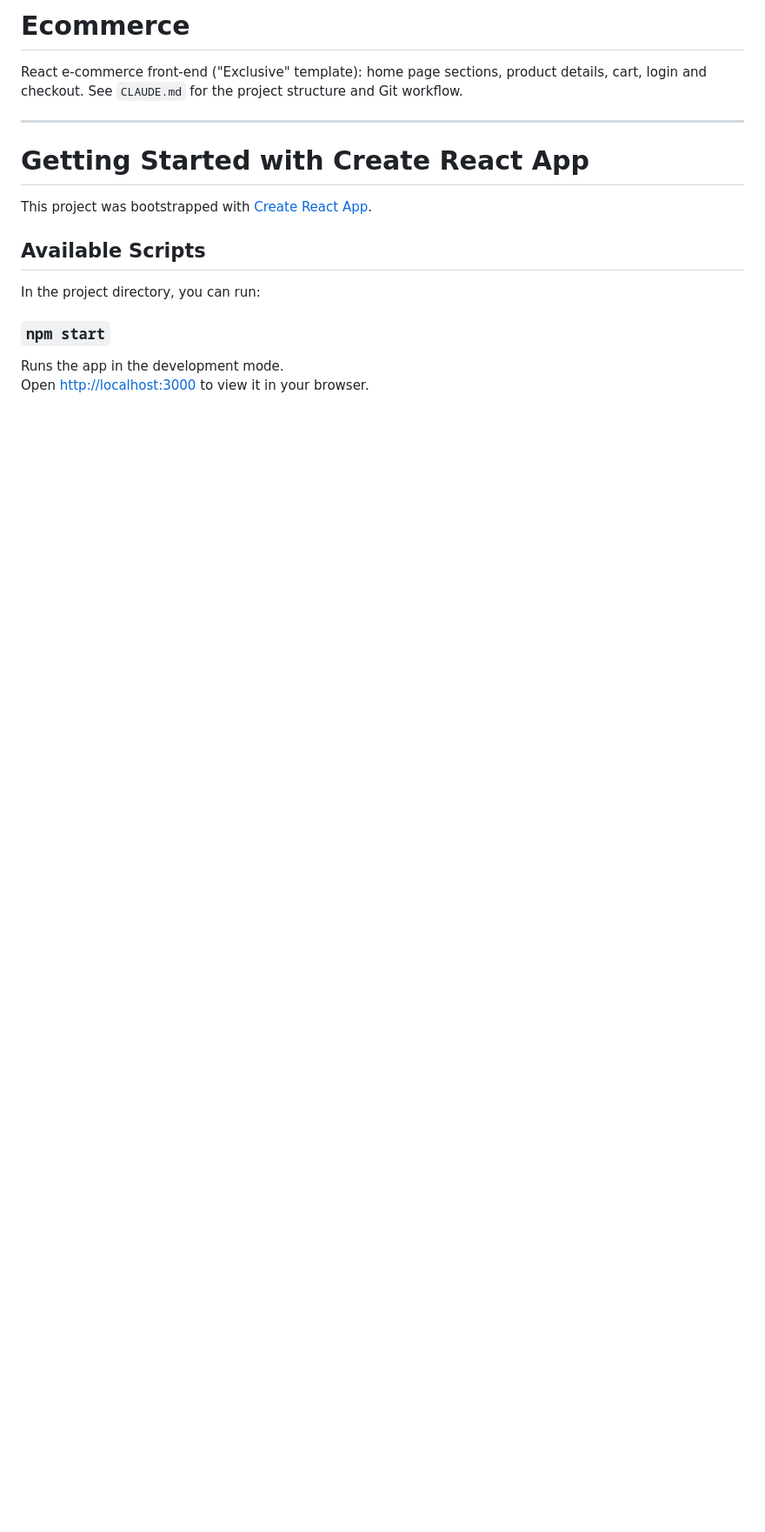
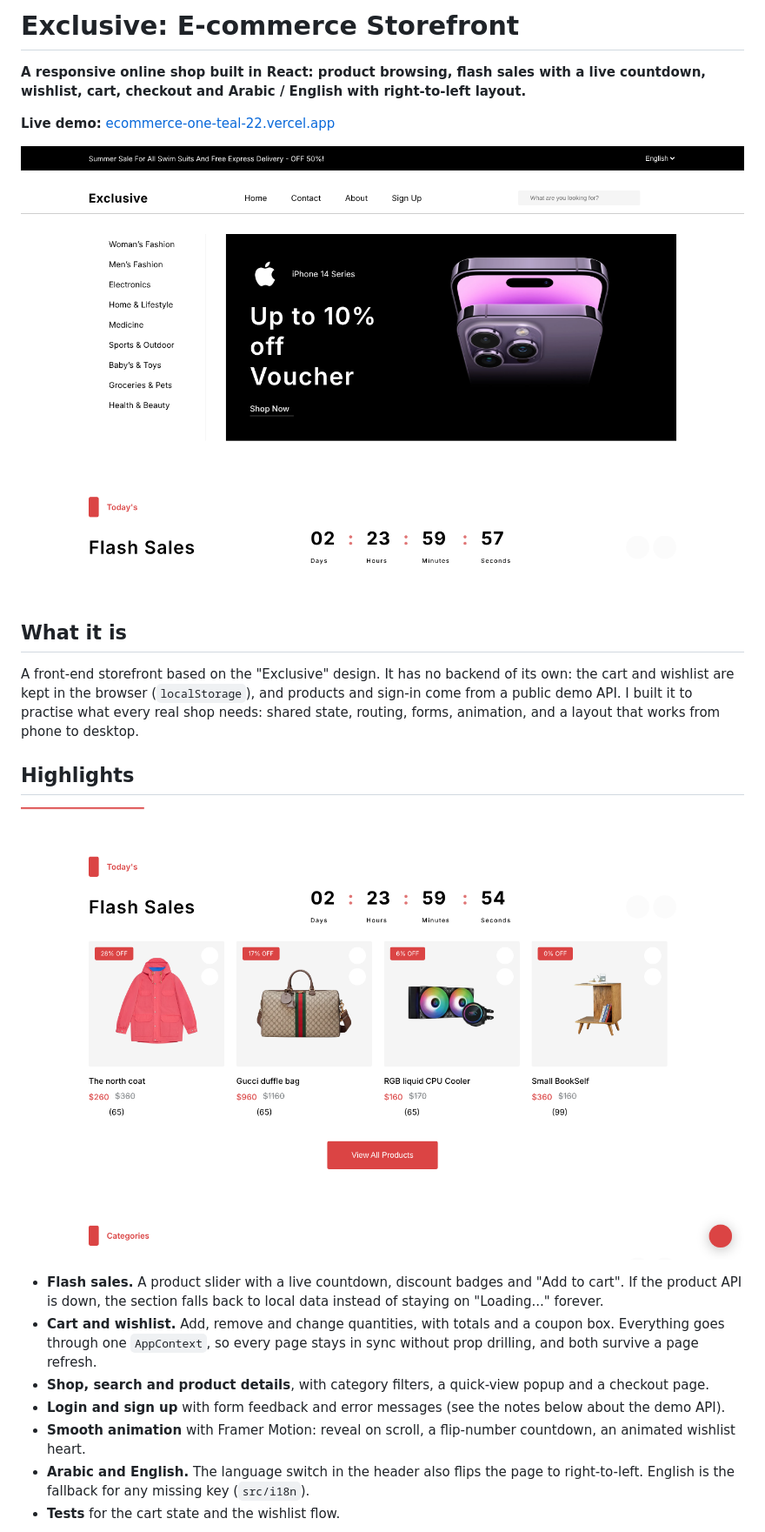
Before and after one commit to Ayaalmadhon2004/Ecommerce-, a Markdown page: README.md, the part around one of its changes. Shown at 87% size. GitHub-like rendering; pictures changed too: docs/images/flash-sales.png (added), docs/images/home.png (added); blank space fills up the shorter version.

```diff
--- a/README.md
+++ b/README.md
@@ -1,19 +1,24 @@
-# Ecommerce
+# Exclusive: E-commerce Storefront
 
-React e-commerce front-end ("Exclusive" template): home page sections, product details, cart, login and checkout. See `CLAUDE.md` for the project structure and Git workflow.
+**A responsive online shop built in React: product browsing, flash sales with a live countdown, wishlist, cart, checkout and Arabic / English with right-to-left layout.**
 
----
+**Live demo:** [ecommerce-one-teal-22.vercel.app](https://ecommerce-one-teal-22.vercel.app)
 
-# Getting Started with Create React App
+![Home page](docs/images/home.png)
 
-This project was bootstrapped with [Create React App](https://github.com/facebook/create-react-app).
+## What it is
 
-## Available Scripts
+A front-end storefront based on the "Exclusive" design. It has no backend of its own: the cart and wishlist are kept in the browser (`localStorage`), and products and sign-in come from a public demo API. I built it to practise what every real shop needs: shared state, routing, forms, animation, and a layout that works from phone to desktop.
 
-In the project directory, you can run:
+## Highlights
 
-### `npm start`
+![Flash sales](docs/images/flash-sales.png)
 
-Runs the app in the development mode.\
-Open [http://localhost:3000](http://localhost:3000) to view it in your browser.
+- **Flash sales.** A product slider with a live countdown, discount badges and "Add to cart". If the product API is down, the section falls back to local data instead of staying on "Loading..." forever.
+- **Cart and wishlist.** Add, remove and change quantities, with totals and a coupon box. Everything goes through one `AppContext`, so every page stays in sync without prop drilling, and both survive a page refresh.
+- **Shop, search and product details**, with category filters, a quick-view popup and a checkout page.
+- **Login and sign up** with form feedback and error messages (see the notes below about the demo API).
+- **Smooth animation** with Framer Motion: reveal on scroll, a flip-number countdown, an animated wishlist heart.
+- **Arabic and English.** The language switch in the header also flips the page to right-to-left. English is the fallback for any missing key (`src/i18n`).
+- **Tests** for the cart state and the wishlist flow.
 
```
Also changed, not shown: other parts of README.md (+31 -46 lines), docs/images/login.png (added).
